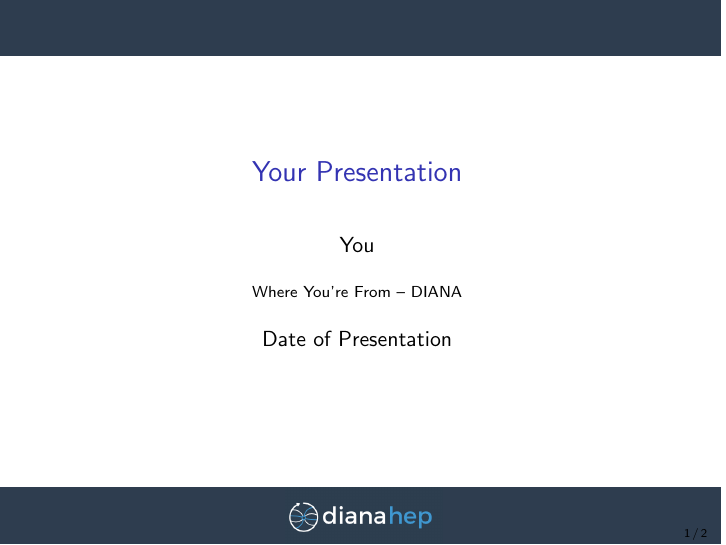
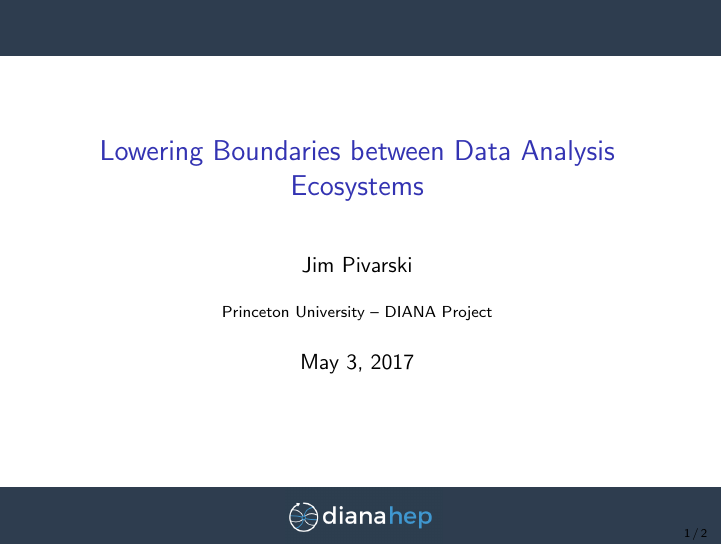
Before and after one commit to jpivarski-talks/2017-05-03-future-trends, LaTeX slides (main.tex): page 1 of 2. Compiled offline with pdfLaTeX.

Commit message:
Update on Overleaf.

```diff
--- a/main.tex
+++ b/main.tex
@@ -60,10 +60,10 @@
   morestring=[b]"""
 }
 
-\title[Your Short Title]{Your Presentation}
-\author{You}
-\institute{Where You're From -- DIANA}
-\date{Date of Presentation}
+\title[2017-05-03-future-trends]{Lowering Boundaries between Data Analysis Ecosystems}
+\author{Jim Pivarski}
+\institute{Princeton University -- DIANA Project}
+\date{May 3, 2017}
 
 \begin{document}
 
```
